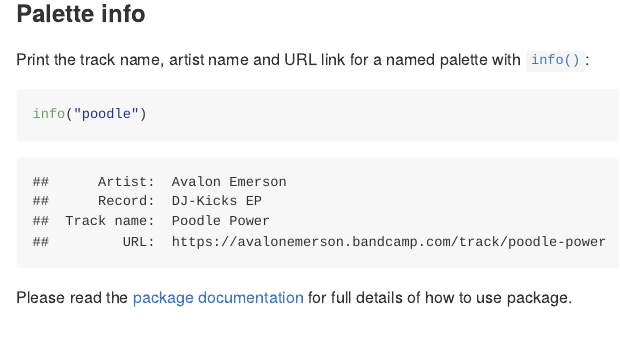
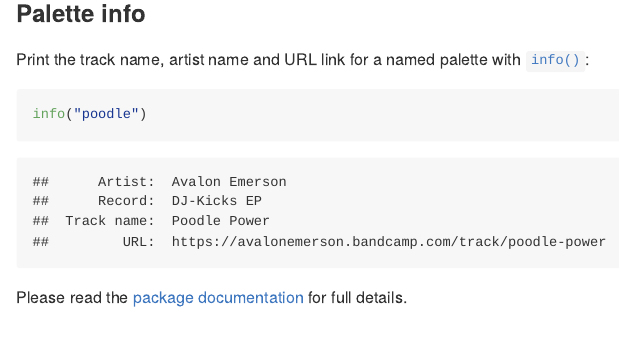
Before and after one commit to sophiemeakin/technocolour, an R Markdown document (README.Rmd): the page in a window 1100 px wide, from 2360 px down. Rendered offline with R 4.5, knitr and Pandoc, with nearby package versions.

Commit message:
Fix typo

````diff
--- a/README.Rmd
+++ b/README.Rmd
@@ -87,7 +87,7 @@ Print the track name, artist name and URL link for a named palette with [`info()
 info("poodle")
 ```
 
-Please read the [package documentation](https://sophiemeakin.github.io/technocolour/reference/index.html) for full details of how to use package.
+Please read the [package documentation](https://sophiemeakin.github.io/technocolour/reference/index.html) for full details.
 
 ## Contributing
 
````
